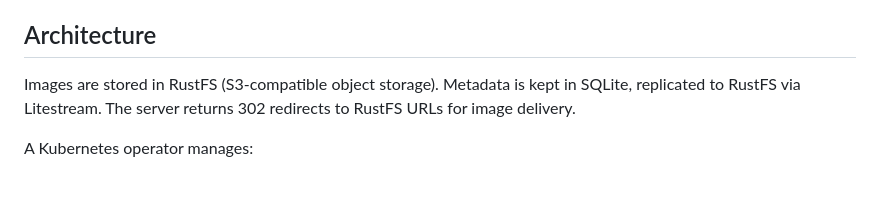
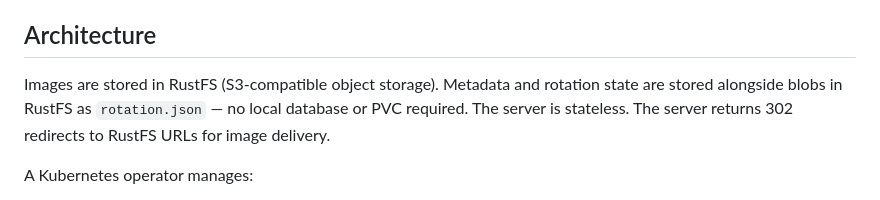
Before and after one commit to jo-hoe/goframe, a Markdown page: README.md, the part around the change. GitHub-like rendering.

Commit message:
update readme: server is now stateless, no sqlite or pvc

```diff
--- a/README.md
+++ b/README.md
@@ -11,7 +11,7 @@ The service provides a web UI to upload and manage images, applies a configurabl
 
 ## Architecture
 
-Images are stored in RustFS (S3-compatible object storage). Metadata is kept in SQLite, replicated to RustFS via Litestream. The server returns 302 redirects to RustFS URLs for image delivery.
+Images are stored in RustFS (S3-compatible object storage). Metadata and rotation state are stored alongside blobs in RustFS as `rotation.json` — no local database or PVC required. The server is stateless. The server returns 302 redirects to RustFS URLs for image delivery.
 
 A Kubernetes operator manages:
 - RustFS (StatefulSet + Service + Secret)
```
